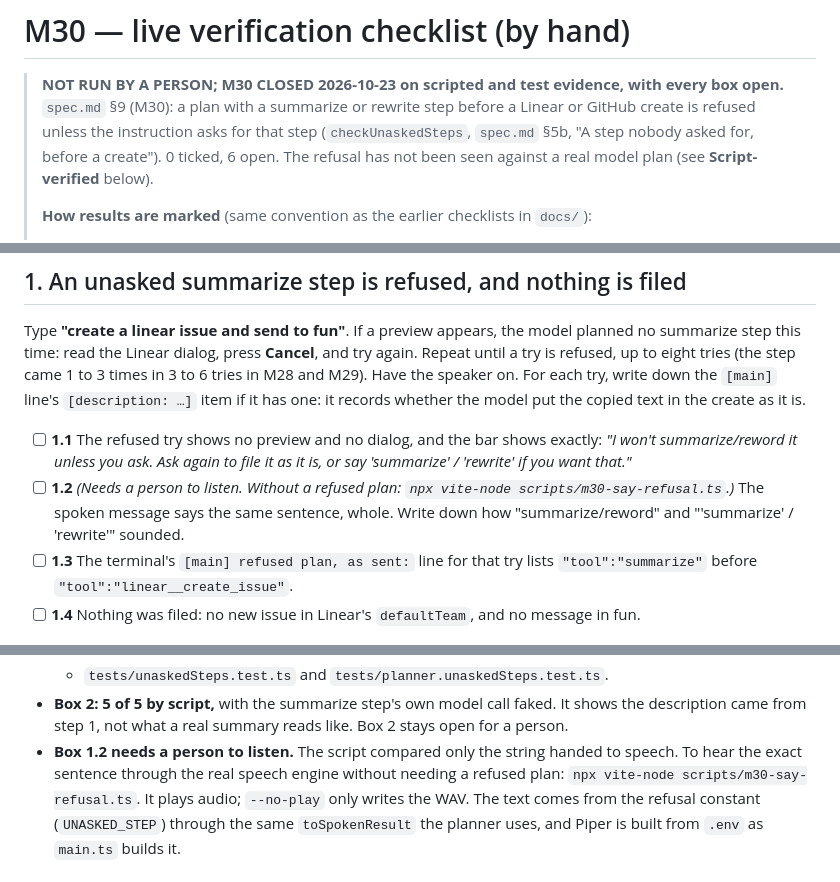
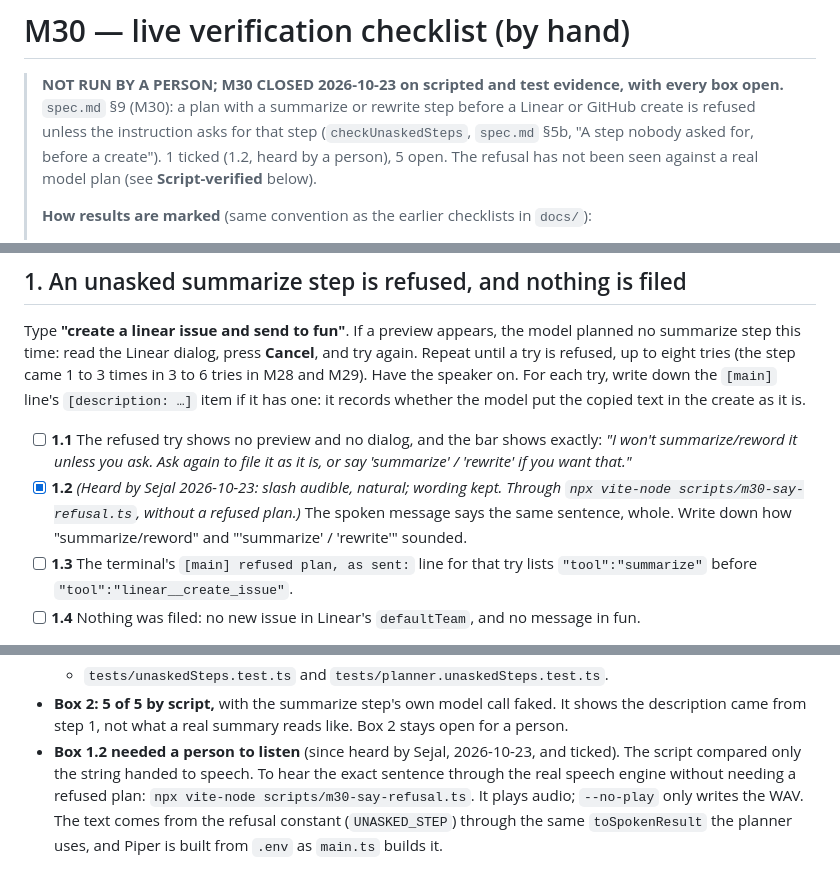
Before and after one commit to Sejall-089/voice-agent, a Markdown page: docs/M30-live-checklist.md, 3 parts joined by grey strips. GitHub-like rendering.

Commit message:
M30: box 1.2 human-verified

```diff
--- a/docs/M30-live-checklist.md
+++ b/docs/M30-live-checklist.md
@@ -3,7 +3,7 @@
 > **NOT RUN BY A PERSON; M30 CLOSED 2026-10-23 on scripted and test evidence, with every box
 > open.** `spec.md` §9 (M30): a plan with a summarize or rewrite step before a Linear or GitHub
 > create is refused unless the instruction asks for that step (`checkUnaskedSteps`, `spec.md` §5b,
-> "A step nobody asked for, before a create"). 0 ticked, 6 open. The refusal has not been seen
+> "A step nobody asked for, before a create"). 1 ticked (1.2, heard by a person), 5 open. The refusal has not been seen
 > against a real model plan (see **Script-verified** below).
 >
 > **How results are marked** (same convention as the earlier checklists in `docs/`):
@@ -62,8 +62,8 @@ has one: it records whether the model put the copied text in the create as it is
 - [ ] **1.1** The refused try shows no preview and no dialog, and the bar shows exactly: *"I won't
       summarize/reword it unless you ask. Ask again to file it as it is, or say 'summarize' /
       'rewrite' if you want that."*
-- [ ] **1.2** *(Needs a person to listen. Without a refused plan:
-      `npx vite-node scripts/m30-say-refusal.ts`.)* The spoken message says the same sentence, whole. Write down how "summarize/reword"
+- [x] **1.2** *(Heard by Sejal 2026-10-23: slash audible, natural; wording kept. Through
+      `npx vite-node scripts/m30-say-refusal.ts`, without a refused plan.)* The spoken message says the same sentence, whole. Write down how "summarize/reword"
       and "'summarize' / 'rewrite'" sounded.
 - [ ] **1.3** The terminal's `[main] refused plan, as sent:` line for that try lists
       `"tool":"summarize"` before `"tool":"linear__create_issue"`.
@@ -122,7 +122,8 @@ Total: 17 real planning calls, est. ~$0.024.
   - `tests/unaskedSteps.test.ts` and `tests/planner.unaskedSteps.test.ts`.
 - **Box 2: 5 of 5 by script,** with the summarize step's own model call faked. It shows the
   description came from step 1, not what a real summary reads like. Box 2 stays open for a person.
-- **Box 1.2 needs a person to listen.** The script compared only the string handed to speech.
+- **Box 1.2 needed a person to listen** (since heard by Sejal, 2026-10-23, and ticked). The
+  script compared only the string handed to speech.
   To hear the exact sentence through the real speech engine without needing a refused plan:
   `npx vite-node scripts/m30-say-refusal.ts`. It plays audio; `--no-play` only writes the WAV.
   The text comes from the refusal constant (`UNASKED_STEP`) through the same `toSpokenResult` the
```
